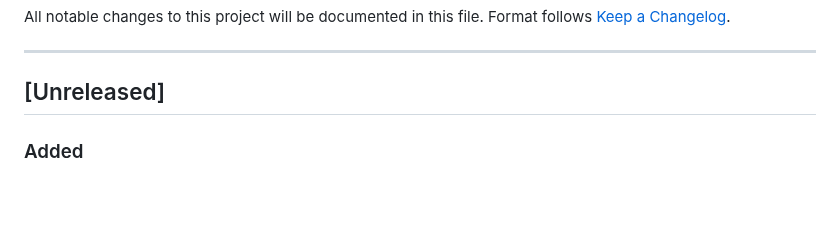
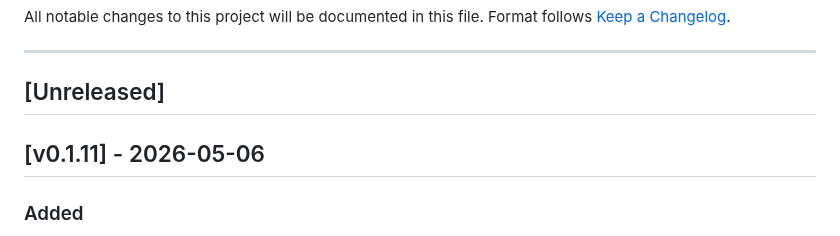
Before and after one commit to robinrottier/PSTT.Dashboard, a Markdown page: CHANGELOG.md, the part around the change. GitHub-like rendering; blank space fills up the shorter version.

Commit message:
chore: prepare release v0.1.11

```diff
--- a/CHANGELOG.md
+++ b/CHANGELOG.md
@@ -6,6 +6,8 @@ Format follows [Keep a Changelog](https://keepachangelog.com/en/1.1.0/).
 ---
 
 ## [Unreleased]
+
+## [v0.1.11] - 2026-05-06
 
 ### Added
 - **Table widget — cell/row/column styling**: `CellStyle` JSON property on the Table node supports per-cell background and text colour, with row/column wildcard (`"*"`) support. Style priority: alt-row → column → row → cell → conditional.
```
